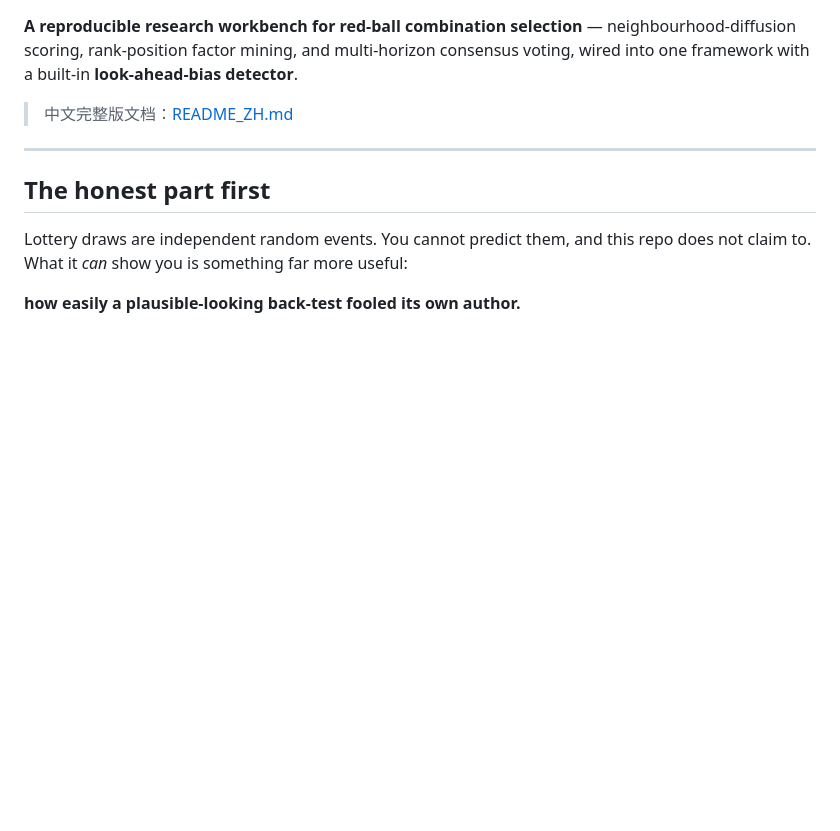
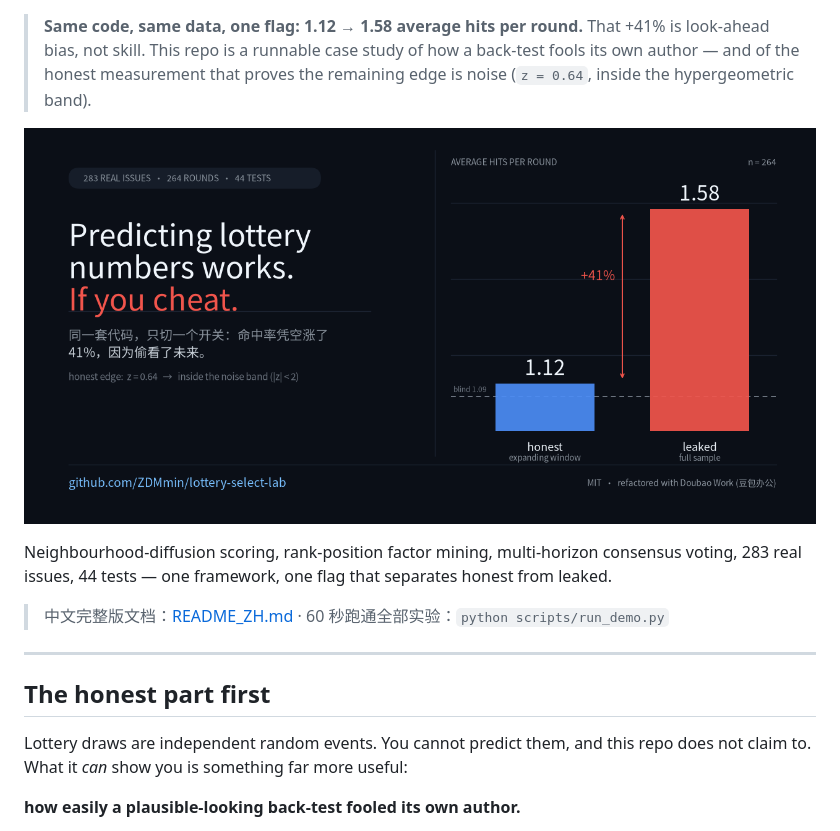
Before and after one commit to ZDMmin/lottery-select-lab, a Markdown page: README.md, the part around one of its changes. GitHub-like rendering; pictures changed too: docs/assets/social-preview.png (added); blank space fills up the shorter version.

```diff
--- a/README.md
+++ b/README.md
@@ -5,11 +6,17 @@
 [![Tests](https://img.shields.io/badge/tests-44%20passed-2F855A.svg)](tests)
 [![PRs Welcome](https://img.shields.io/badge/PRs-welcome-DD6B20.svg)](CONTRIBUTING.md)
 
-**A reproducible research workbench for red-ball combination selection** —
-neighbourhood-diffusion scoring, rank-position factor mining, and multi-horizon consensus
-voting, wired into one framework with a built-in **look-ahead-bias detector**.
+> **Same code, same data, one flag: 1.12 → 1.58 average hits per round.**
+> That +41% is look-ahead bias, not skill. This repo is a runnable case study of how a
+> back-test fools its own author — and of the honest measurement that proves the remaining
+> edge is noise (`z = 0.64`, inside the hypergeometric band).
 
-> 中文完整版文档：[README_ZH.md](README_ZH.md)
+![Social preview](docs/assets/social-preview.png)
+
+Neighbourhood-diffusion scoring, rank-position factor mining, multi-horizon consensus voting,
+283 real issues, 44 tests — one framework, one flag that separates honest from leaked.
+
+> 中文完整版文档：[README_ZH.md](README_ZH.md) · 60 秒跑通全部实验：`python scripts/run_demo.py`
 
 ---
 
```
Also changed, not shown: other parts of README.md (+1 -0 lines), README_ZH.md (+11 -4 lines), docs/release-v0.1.0.md (added, +79 -0 lines), 1 other file.
